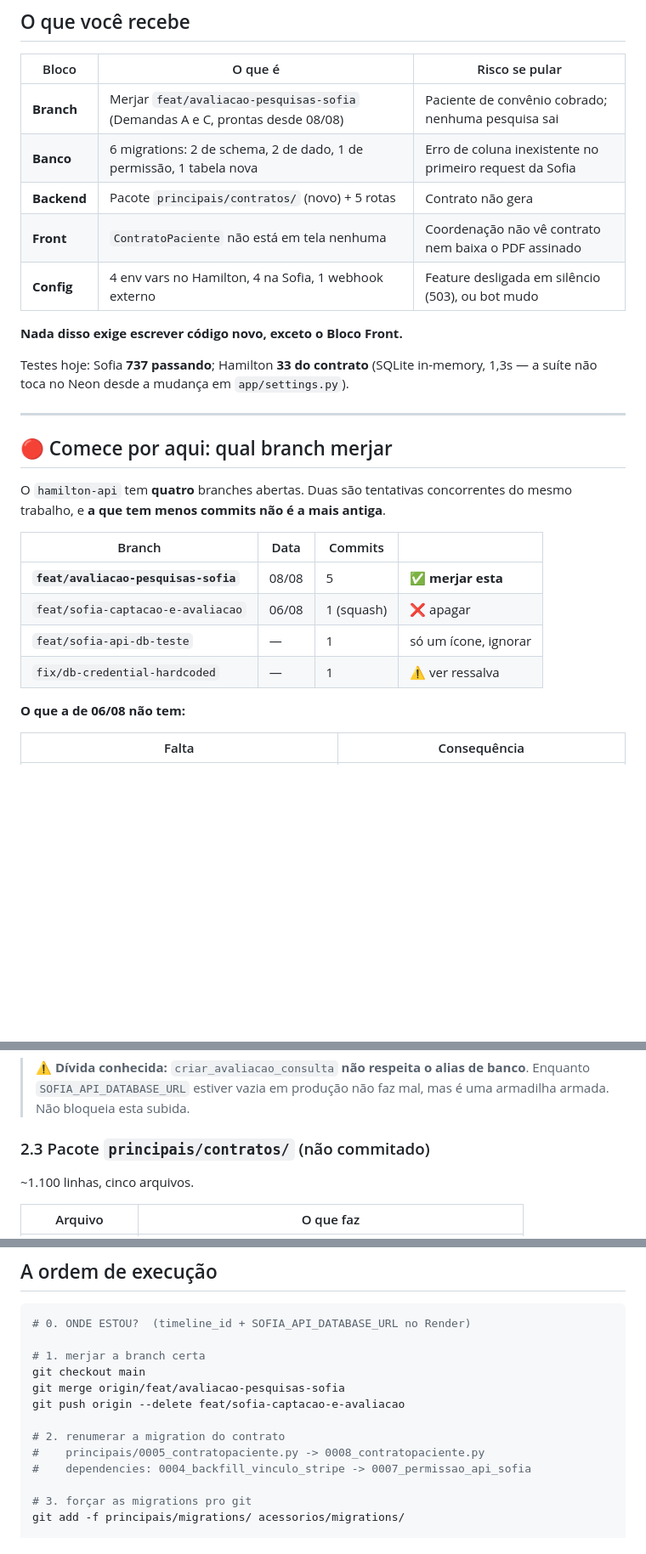
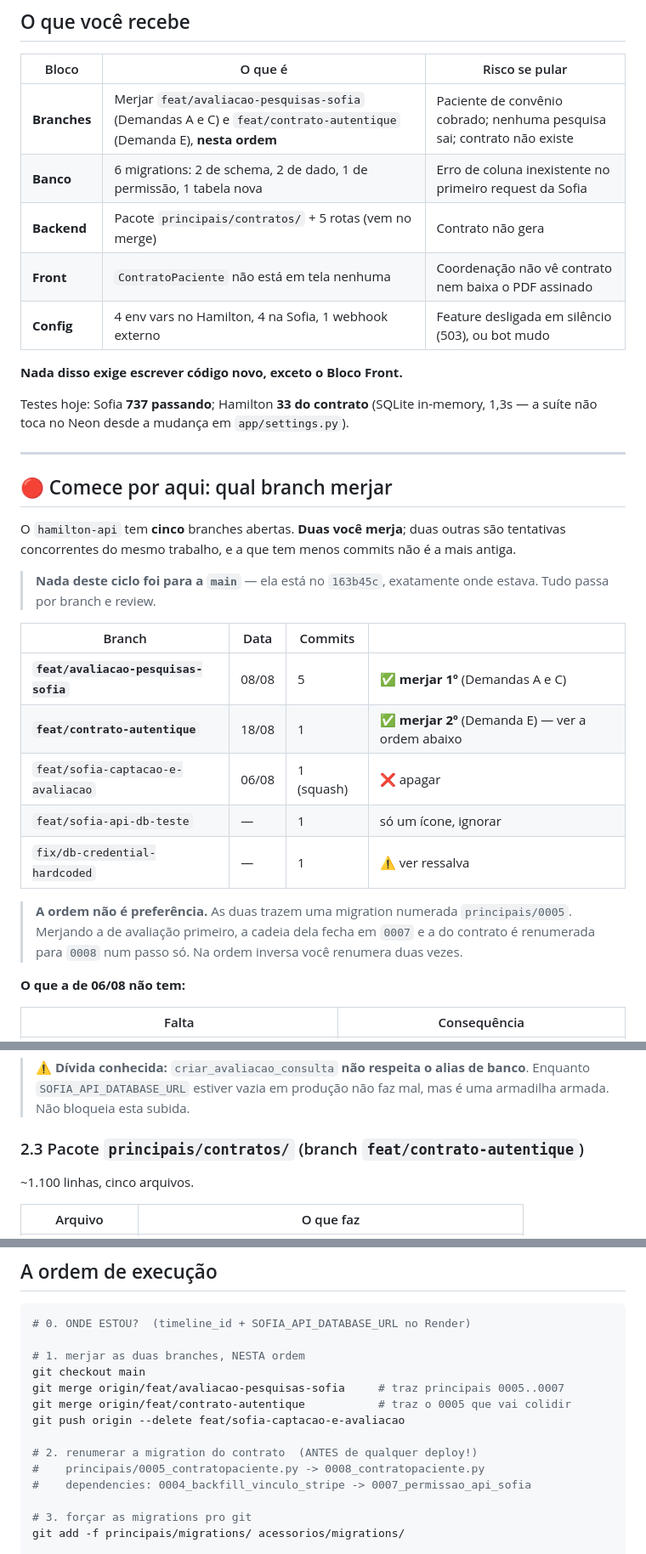
Before and after one commit to PauloHenriqueL/sofia_whatsapp, a Markdown page: docs/demandas/06-SUBIDA-EM-PRODUCAO.md, 3 parts joined by grey strips. Shown at 85% size. Drawn GitHub-style; blank space fills up the shorter version.

Commit message:
docs: o contrato do Hamilton vive numa branch, e a ordem de merge importa
Corrige o 06, que descrevia o pacote de contratos como "nao commitado". Ele
esta em `feat/contrato-autentique` no hamilton-api -- nada deste ciclo foi para
a main de la.

Consequencia que o documento nao previa: agora sao DUAS branches a merjar, e as
duas trazem uma migration numerada `principais/0005`. Merjando a de avaliacao
primeiro, a cadeia dela fecha em 0007 e a do contrato e renumerada para 0008 num
passo so; na ordem inversa, renumera-se duas vezes.

E um aviso novo, que so apareceu ao conferir o deploy: o `build.sh:15` do
Hamilton roda `manage.py migrate` a CADA deploy. Se a 0005_contratopaciente for
aplicada com esse nome e so depois virar 0008, o Django a ve como migration nova
e tenta criar a tabela de novo ("relation already exists"). Renomear antes de
qualquer deploy; se acontecer, a saida e `migrate principais 0008 --fake`.

Co-Authored-By: Claude Opus 5 (1M context) <noreply@anthropic.com>

````diff
--- a/docs/demandas/06-SUBIDA-EM-PRODUCAO.md
+++ b/docs/demandas/06-SUBIDA-EM-PRODUCAO.md
@@ -17,9 +17,9 @@
 
 | Bloco | O que é | Risco se pular |
 |---|---|---|
-| **Branch** | Merjar `feat/avaliacao-pesquisas-sofia` (Demandas A e C, prontas desde 08/08) | Paciente de convênio cobrado; nenhuma pesquisa sai |
+| **Branches** | Merjar `feat/avaliacao-pesquisas-sofia` (Demandas A e C) e `feat/contrato-autentique` (Demanda E), **nesta ordem** | Paciente de convênio cobrado; nenhuma pesquisa sai; contrato não existe |
 | **Banco** | 6 migrations: 2 de schema, 2 de dado, 1 de permissão, 1 tabela nova | Erro de coluna inexistente no primeiro request da Sofia |
-| **Backend** | Pacote `principais/contratos/` (novo) + 5 rotas | Contrato não gera |
+| **Backend** | Pacote `principais/contratos/` + 5 rotas (vem no merge) | Contrato não gera |
 | **Front** | `ContratoPaciente` não está em tela nenhuma | Coordenação não vê contrato nem baixa o PDF assinado |
 | **Config** | 4 env vars no Hamilton, 4 na Sofia, 1 webhook externo | Feature desligada em silêncio (503), ou bot mudo |
 
@@ -32,15 +32,25 @@ Testes hoje: Sofia **737 passando**; Hamilton **33 do contrato** (SQLite in-memo
 
 ## 🔴 Comece por aqui: qual branch merjar
 
-O `hamilton-api` tem **quatro** branches abertas. Duas são tentativas concorrentes
-do mesmo trabalho, e **a que tem menos commits não é a mais antiga**.
+O `hamilton-api` tem **cinco** branches abertas. **Duas você merja**; duas outras são
+tentativas concorrentes do mesmo trabalho, e a que tem menos commits não é a mais
+antiga.
+
+> **Nada deste ciclo foi para a `main`** — ela está no `163b45c`, exatamente onde
+> estava. Tudo passa por branch e review.
 
 | Branch | Data | Commits | |
 |---|---|---|---|
-| **`feat/avaliacao-pesquisas-sofia`** | 08/08 | 5 | ✅ **merjar esta** |
+| **`feat/avaliacao-pesquisas-sofia`** | 08/08 | 5 | ✅ **merjar 1º** (Demandas A e C) |
+| **`feat/contrato-autentique`** | 18/08 | 1 | ✅ **merjar 2º** (Demanda E) — ver a ordem abaixo |
 | `feat/sofia-captacao-e-avaliacao` | 06/08 | 1 (squash) | ❌ apagar |
 | `feat/sofia-api-db-teste` | — | 1 | só um ícone, ignorar |
 | `fix/db-credential-hardcoded` | — | 1 | ⚠️ ver ressalva |
+
+> **A ordem não é preferência.** As duas trazem uma migration numerada
+> `principais/0005`. Merjando a de avaliação primeiro, a cadeia dela fecha em
+> `0007` e a do contrato é renumerada para `0008` num passo só. Na ordem inversa
+> você renumera duas vezes.
 
 **O que a de 06/08 não tem:**
 
@@ -354,7 +371,7 @@ Dois pontos:
 > banco**. Enquanto `SOFIA_API_DATABASE_URL` estiver vazia em produção não faz
 > mal, mas é uma armadilha armada. Não bloqueia esta subida.
 
-### 2.3 Pacote `principais/contratos/` (não commitado)
+### 2.3 Pacote `principais/contratos/` (branch `feat/contrato-autentique`)
 
 ~1.100 linhas, cinco arquivos.
 
@@ -568,12 +585,13 @@ só quando alguém consulta.)
 ```bash
 # 0. ONDE ESTOU?  (timeline_id + SOFIA_API_DATABASE_URL no Render)
 
-# 1. merjar a branch certa
+# 1. merjar as duas branches, NESTA ordem
 git checkout main
-git merge origin/feat/avaliacao-pesquisas-sofia
+git merge origin/feat/avaliacao-pesquisas-sofia     # traz principais 0005..0007
+git merge origin/feat/contrato-autentique           # traz o 0005 que vai colidir
 git push origin --delete feat/sofia-captacao-e-avaliacao
 
-# 2. renumerar a migration do contrato
+# 2. renumerar a migration do contrato  (ANTES de qualquer deploy!)
 #    principais/0005_contratopaciente.py -> 0008_contratopaciente.py
 #    dependencies: 0004_backfill_vinculo_stripe -> 0007_permissao_api_sofia
 
````
Also changed, not shown: other parts of docs/demandas/06-SUBIDA-EM-PRODUCAO.md (+10 -3 lines).
